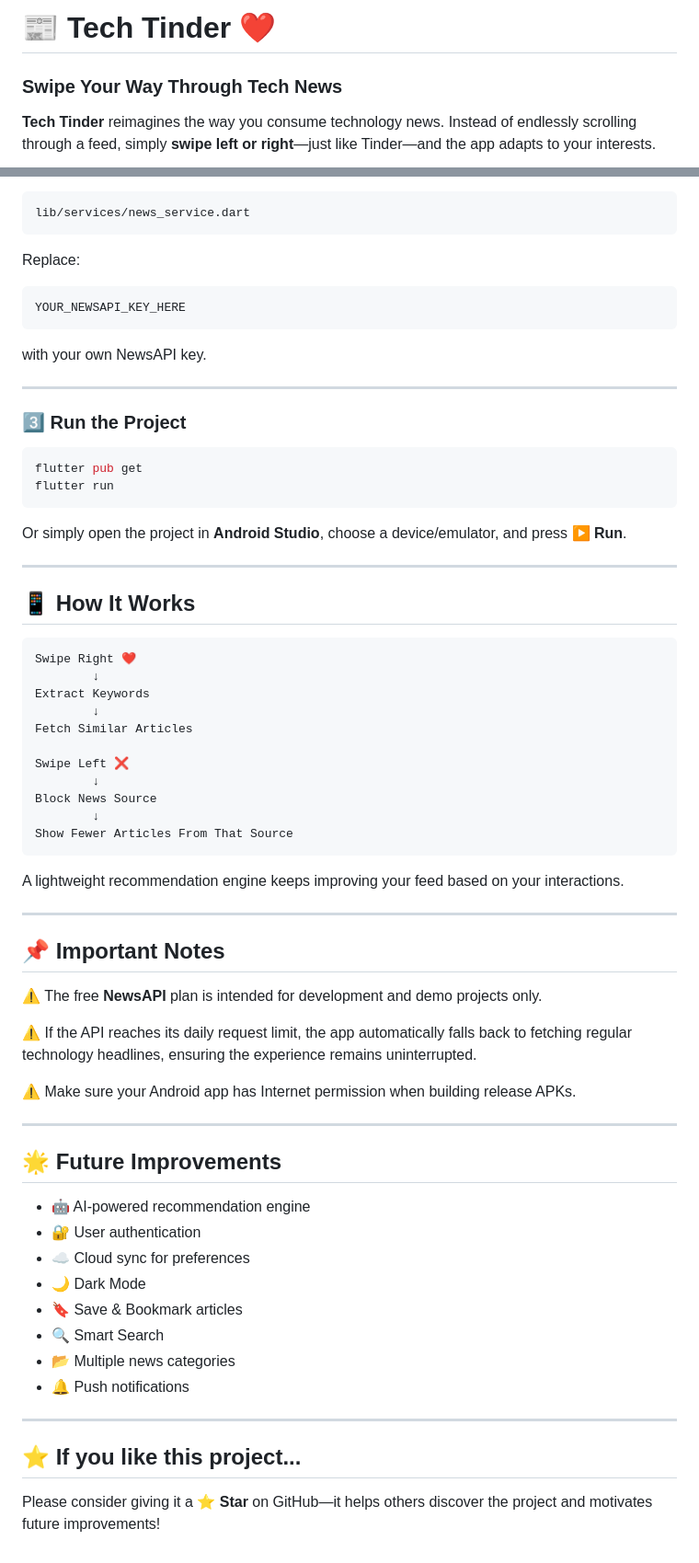
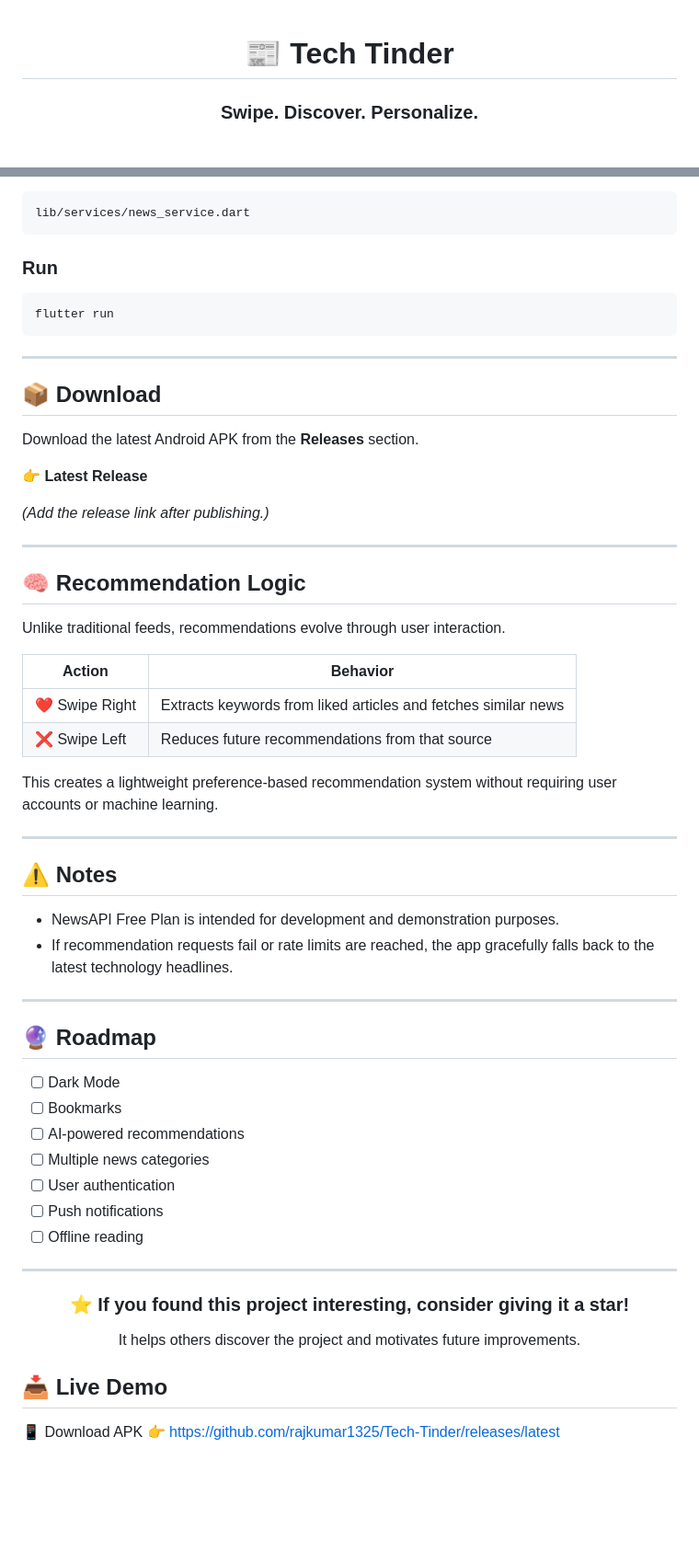
Before and after one commit to rajkumar1325/Tech-Tinder, a Markdown page: README.md, 2 parts joined by grey strips. Shown at 92% size. Drawn GitHub-style; blank space fills up the shorter version.

````diff
--- a/README.md
+++ b/README.md
@@ -1,6 +1,6 @@
-# 📰 Tech Tinder ❤️
+<div align="center">
 
-### Swipe Your Way Through Tech News
+# 📰 Tech Tinder
 
-**Tech Tinder** reimagines the way you consume technology news. Instead of endlessly scrolling through a feed, simply **swipe left or right**—just like Tinder—and the app adapts to your interests.
+### Swipe. Discover. Personalize.
 
@@ -75,70 +112,69 @@ Open:
 lib/services/news_service.dart
 ```
 
-Replace:
+### Run
 
-```dart
-YOUR_NEWSAPI_KEY_HERE
+```bash
+flutter run
 ```
-
-with your own NewsAPI key.
 
 ---
 
-### 3️⃣ Run the Project
+## 📦 Download
 
-```bash
-flutter pub get
-flutter run
-```
+Download the latest Android APK from the **Releases** section.
 
-Or simply open the project in **Android Studio**, choose a device/emulator, and press **▶ Run**.
+👉 **Latest Release**
+
+*(Add the release link after publishing.)*
 
 ---
 
-## 📱 How It Works
+## 🧠 Recommendation Logic
 
-```
-Swipe Right ❤️
-        ↓
-Extract Keywords
-        ↓
-Fetch Similar Articles
+Unlike traditional feeds, recommendations evolve through user interaction.
 
-Swipe Left ❌
-        ↓
-Block News Source
-        ↓
-Show Fewer Articles From That Source
-```
+| Action | Behavior |
+|---------|----------|
+| ❤️ Swipe Right | Extracts keywords from liked articles and fetches similar news |
+| ❌ Swipe Left | Reduces future recommendations from that source |
 
-A lightweight recommendation engine keeps improving your feed based on your interactions.
+This creates a lightweight preference-based recommendation system without requiring user accounts or machine learning.
 
 ---
 
-## 📌 Important Notes
+## ⚠️ Notes
 
-⚠️ The free **NewsAPI** plan is intended for development and demo projects only.
-
-⚠️ If the API reaches its daily request limit, the app automatically falls back to fetching regular technology headlines, ensuring the experience remains uninterrupted.
-
-⚠️ Make sure your Android app has Internet permission when building release APKs.
+- NewsAPI Free Plan is intended for development and demonstration purposes.
+- If recommendation requests fail or rate limits are reached, the app gracefully falls back to the latest technology headlines.
 
 ---
 
-## 🌟 Future Improvements
+## 🔮 Roadmap
 
-* 🤖 AI-powered recommendation engine
-* 🔐 User authentication
-* ☁️ Cloud sync for preferences
-* 🌙 Dark Mode
-* 🔖 Save & Bookmark articles
-* 🔍 Smart Search
-* 📂 Multiple news categories
-* 🔔 Push notifications
+- [ ] Dark Mode
+- [ ] Bookmarks
+- [ ] AI-powered recommendations
+- [ ] Multiple news categories
+- [ ] User authentication
+- [ ] Push notifications
+- [ ] Offline reading
 
 ---
 
-## ⭐ If you like this project...
+<div align="center">
 
-Please consider giving it a **⭐ Star** on GitHub—it helps others discover the project and motivates future improvements!
+### ⭐ If you found this project interesting, consider giving it a star!
+
+It helps others discover the project and motivates future improvements.
+
+</div>
+
+
+
+
+
+## 📥 Live Demo
+
+📱 Download APK
+👉 https://github.com/rajkumar1325/Tech-Tinder/releases/latest
````
Also changed, not shown: other parts of README.md (+78 -41 lines).
